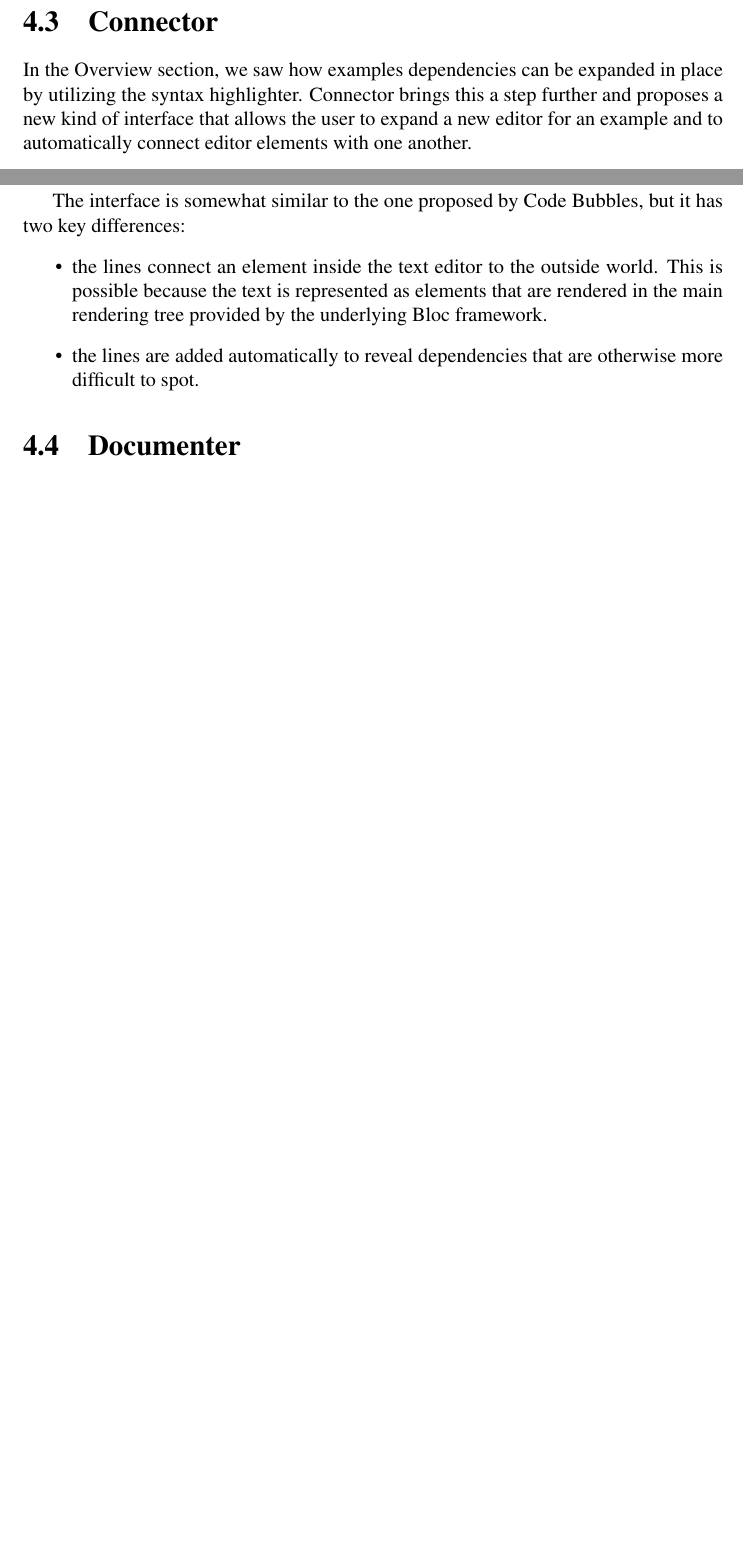
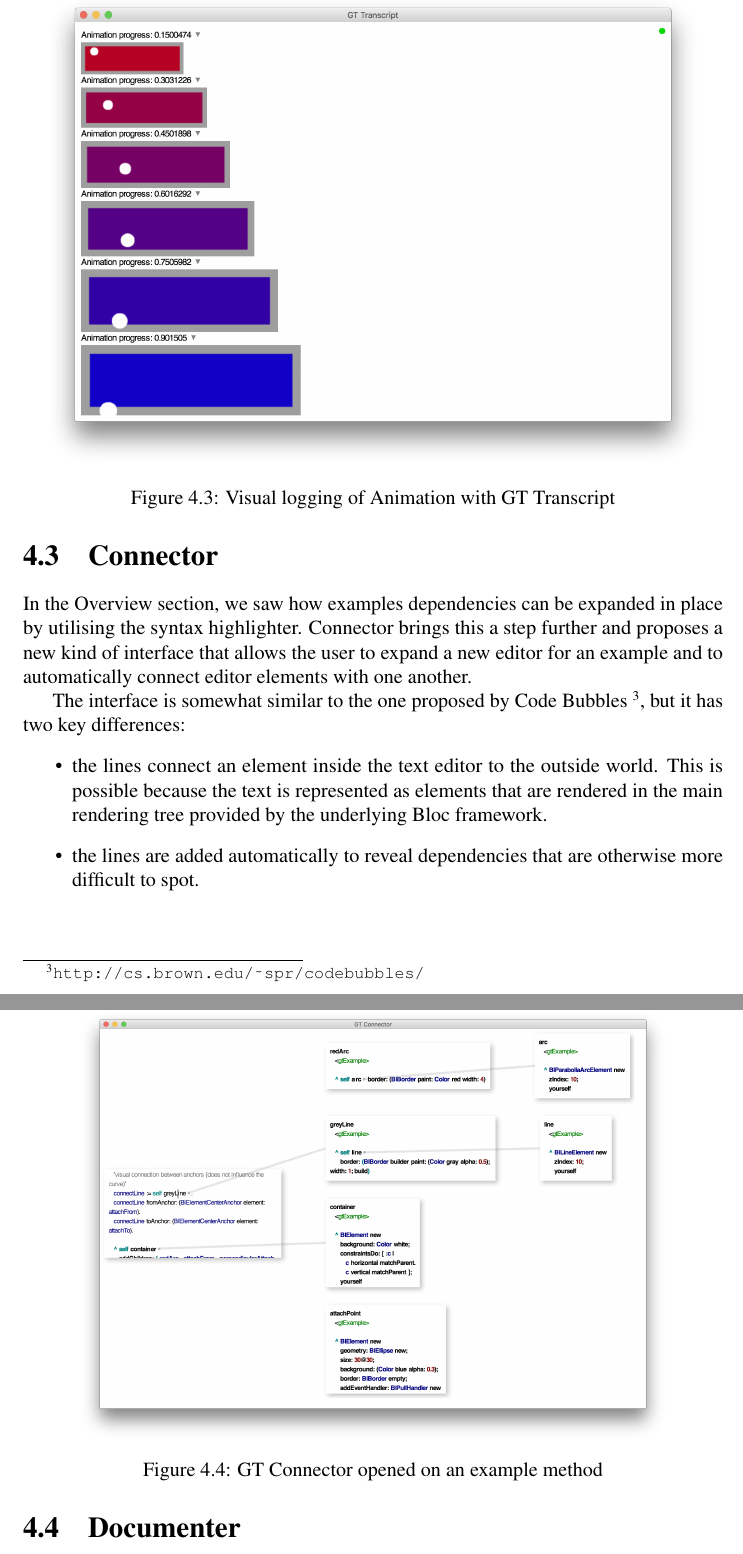
Before and after one commit to syrel/bachelor-thesis, a LaTeX thesis (latex/thesis.tex): two parts of pages 14 and 15 of 18 before the commit and two parts of pages 15 and 16 of 19 after it, joined at a grey line, cut at the place of the change, the shorter picture padded with empty space. Compiled offline with pdfLaTeX.

Commit message:
Transcript animation and connector screenshots

```diff
--- a/latex/thesis.tex
+++ b/latex/thesis.tex
@@ -225,2 +227,5 @@ To get an idea of how this tool could be useful, take a look at the following ex
 
-%[[[example=GtTranscriptExamples>>#transcriptWitAnimation|expanded=true|show=gtLiveIn:]]]
+\begin{figure}[h]
+\centering
+\includegraphics[width=0.95\columnwidth]{images/gt-transcript-animation.png}
+\caption{Visual logging of Animation with GT Transcript}
@@ -230,10 +238,15 @@ To get an idea of how this tool could be useful, take a look at the following ex
 \section{Connector}
 
-In the Overview section, we saw how examples dependencies can be expanded in place by utilizing the syntax highlighter. Connector brings this a step further and proposes a new kind of interface that allows the user to expand a new editor for an example and to automatically connect editor elements with one another.
+In the Overview section, we saw how examples dependencies can be expanded in place by utilising the syntax highlighter. Connector brings this a step further and proposes a new kind of interface that allows the user to expand a new editor for an example and to automatically connect editor elements with one another.
 
-%[[[example=GtConnectorExamples>>#oneExampleMethod|noCode=true|expanded=true|show=gtLiveIn:]]]
+\begin{figure}[t]
+\centering
+\includegraphics[width=0.85\columnwidth]{images/gt-connector.png}
+\caption{GT Connector opened on an example method}
+\figlabel{GtConnector}
+\end{figure}
 
-The interface is somewhat similar to the one proposed by Code Bubbles, but it has two key differences:
+The interface is somewhat similar to the one proposed by Code Bubbles \footnote{\url{http://cs.brown.edu/~spr/codebubbles/}}, but it has two key differences:
 \begin{itemize}
 \item the lines connect an element inside the text editor to the outside world. This is possible because the text is represented as elements that are rendered in the main rendering tree provided by the underlying Bloc framework.
 \item the lines are added automatically to reveal dependencies that are otherwise more difficult to spot.
```
Also changed, not shown: latex/images/gt-connector.png (added), latex/images/gt-transcript-animation.png (added), latex/thesis.pdf, latex/thesis.tex (11 more changed lines), 3 other files.
